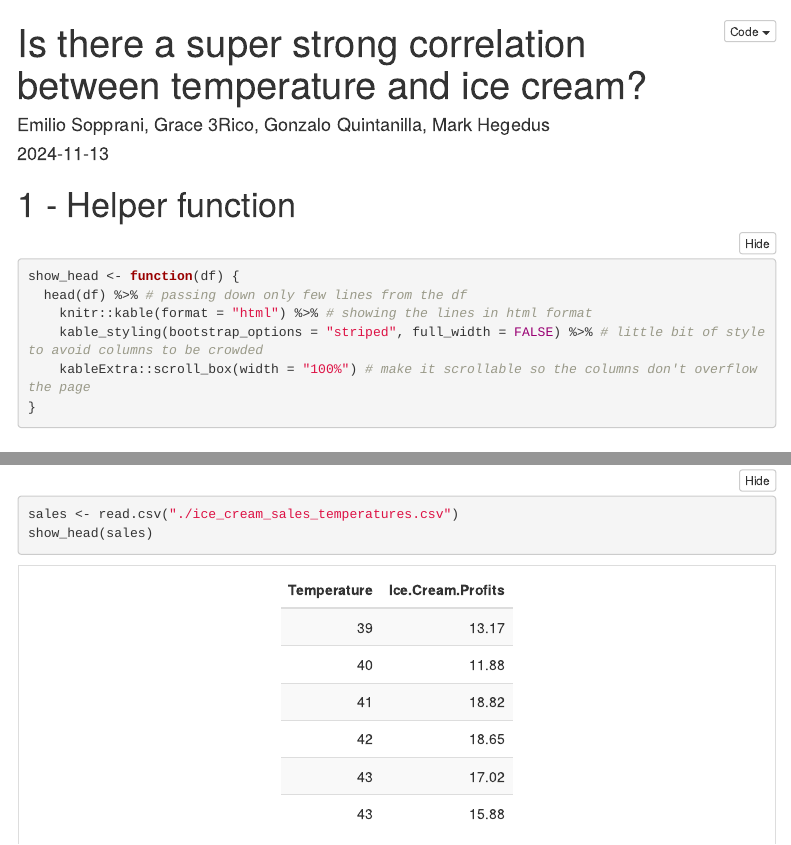
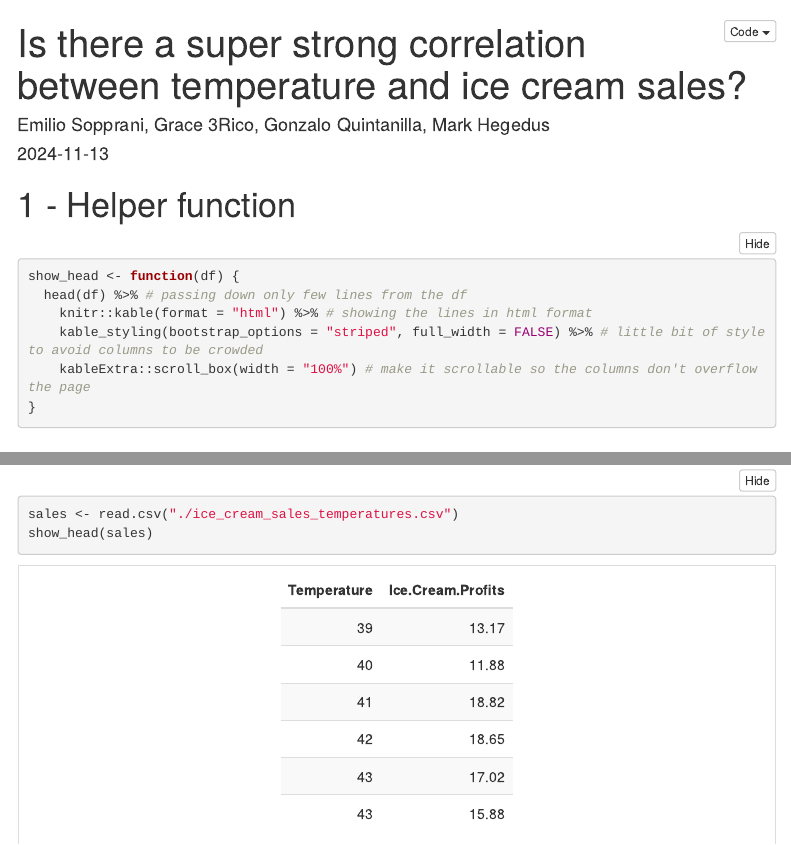
Before and after one commit to gracerico/ds_assignments, an R Markdown document (a3/assignment3.Rmd): the page in a window 1100 px wide, from its top, and a second part further down, joined at a grey line. Rendered offline with R 4.5, knitr and Pandoc, with nearby package versions; menus at the side of the page are left out.

Commit message:
Update assignment3.Rmd

```diff
--- a/a3/assignment3.Rmd
+++ b/a3/assignment3.Rmd
@@ -1,5 +1,5 @@
 ---
-title: "Is there a super strong correlation between temperature and ice cream?"
+title: "Is there a super strong correlation between temperature and ice cream sales?"
 author: "Emilio Sopprani, Grace 3Rico, Gonzalo Quintanilla, Mark Hegedus"
 date: "2024-11-13"
 output:
```
